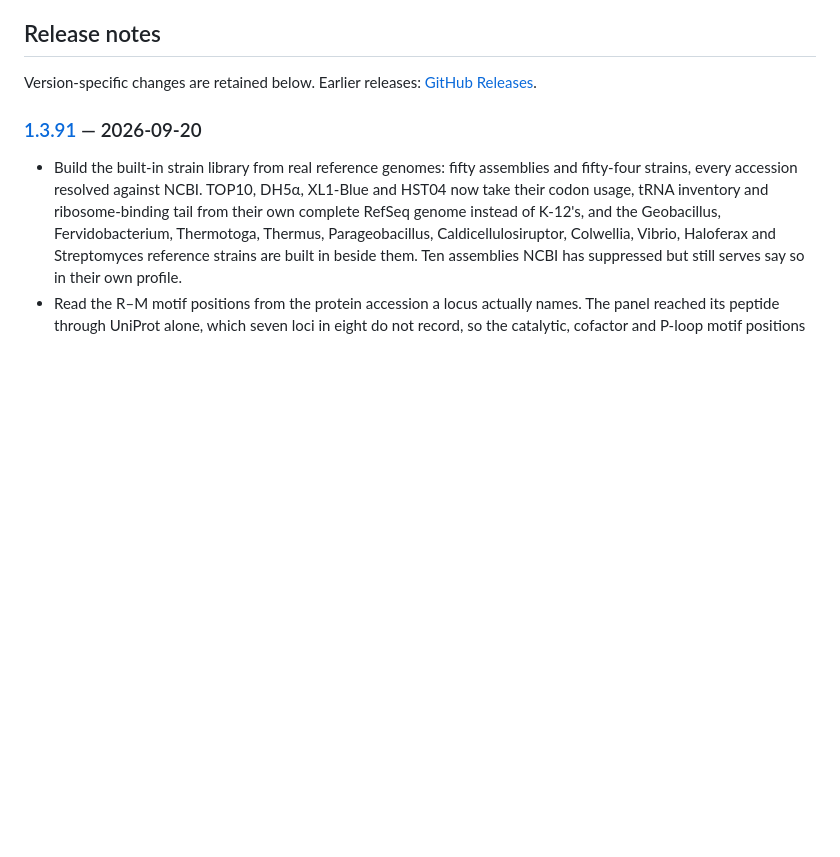
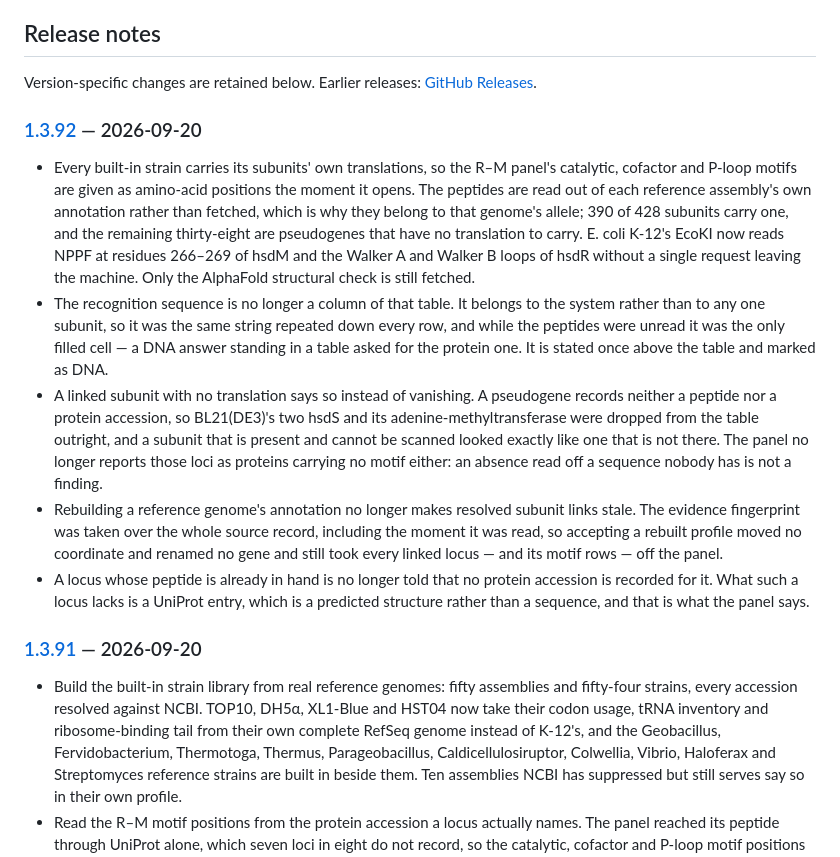
Before and after one commit to JAEYOONSUNG/GeneStudio-releases, a Markdown page: README.md, the part around the change. Rendered like a GitHub page; blank space fills up the shorter version.

Commit message:
docs: accumulate release notes for v1.3.92

```diff
--- a/README.md
+++ b/README.md
@@ -164,6 +164,16 @@ connected with, or endorsed by, SnapGene or Dotmatics.
 
 Version-specific changes are retained below. Earlier releases: [GitHub Releases](https://github.com/JAEYOONSUNG/GeneStudio-releases/releases).
 
+<!-- gene-studio:release:1.3.92:begin published-at=2026-09-20T14:46:59.000Z -->
+### [1.3.92](https://github.com/JAEYOONSUNG/GeneStudio-releases/releases/tag/v1.3.92) — 2026-09-20
+
+- Every built-in strain carries its subunits' own translations, so the R–M panel's catalytic, cofactor and P-loop motifs are given as amino-acid positions the moment it opens. The peptides are read out of each reference assembly's own annotation rather than fetched, which is why they belong to that genome's allele; 390 of 428 subunits carry one, and the remaining thirty-eight are pseudogenes that have no translation to carry. E. coli K-12's EcoKI now reads NPPF at residues 266–269 of hsdM and the Walker A and Walker B loops of hsdR without a single request leaving the machine. Only the AlphaFold structural check is still fetched.
+- The recognition sequence is no longer a column of that table. It belongs to the system rather than to any one subunit, so it was the same string repeated down every row, and while the peptides were unread it was the only filled cell — a DNA answer standing in a table asked for the protein one. It is stated once above the table and marked as DNA.
+- A linked subunit with no translation says so instead of vanishing. A pseudogene records neither a peptide nor a protein accession, so BL21(DE3)'s two hsdS and its adenine-methyltransferase were dropped from the table outright, and a subunit that is present and cannot be scanned looked exactly like one that is not there. The panel no longer reports those loci as proteins carrying no motif either: an absence read off a sequence nobody has is not a finding.
+- Rebuilding a reference genome's annotation no longer makes resolved subunit links stale. The evidence fingerprint was taken over the whole source record, including the moment it was read, so accepting a rebuilt profile moved no coordinate and renamed no gene and still took every linked locus — and its motif rows — off the panel.
+- A locus whose peptide is already in hand is no longer told that no protein accession is recorded for it. What such a locus lacks is a UniProt entry, which is a predicted structure rather than a sequence, and that is what the panel says.
+<!-- gene-studio:release:1.3.92:end -->
+
 <!-- gene-studio:release:1.3.91:begin published-at=2026-09-20T06:51:45.000Z -->
 ### [1.3.91](https://github.com/JAEYOONSUNG/GeneStudio-releases/releases/tag/v1.3.91) — 2026-09-20
 
```
